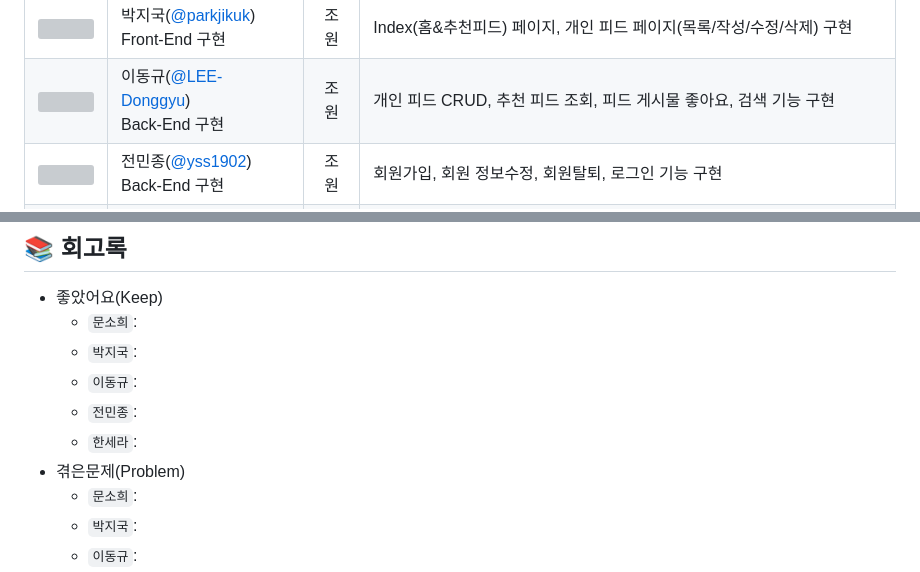
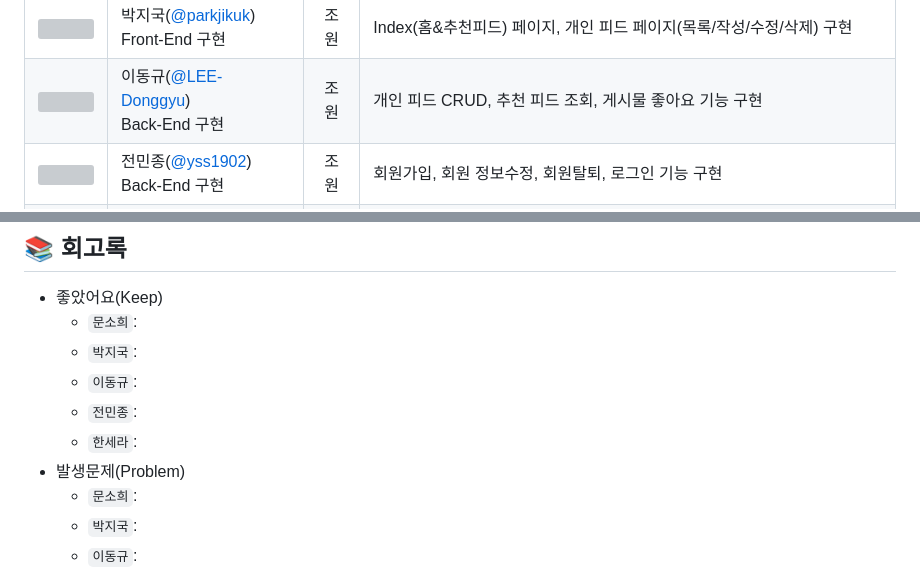
Before and after one commit to goorm-fullstack/knightsInstagram, a Markdown page: README.md, 2 parts joined by grey strips. Rendered like a GitHub page; grey boxes are pictures that could not be loaded.

Commit message:
내용 수정

```diff
--- a/README.md
+++ b/README.md
@@ -42,7 +42,7 @@
     <td align="center"><img src="https://avatars.githubusercontent.com/u/62269067?v=4" width="70"></td>
     <td>이동규(<a href="https://github.com/LEE-Donggyu" target="_blank">@LEE-Donggyu</a>)<br>Back-End 구현</td>
     <td align="center">조원</td>
-    <td>개인 피드 CRUD, 추천 피드 조회, 피드 게시물 좋아요, 검색 기능 구현</td>
+    <td>개인 피드 CRUD, 추천 피드 조회, 게시물 좋아요 기능 구현</td>
   </tr>
   <tr>
     <td align="center"><img src="https://avatars.githubusercontent.com/u/50459192?v=4" width="70"></td>
@@ -97,7 +97,7 @@
   + `이동규`:
   + `전민종`:
   + `한세라`:
-- 겪은문제(Problem)
+- 발생문제(Problem)
   + `문소희`:
   + `박지국`:
   + `이동규`:
```
